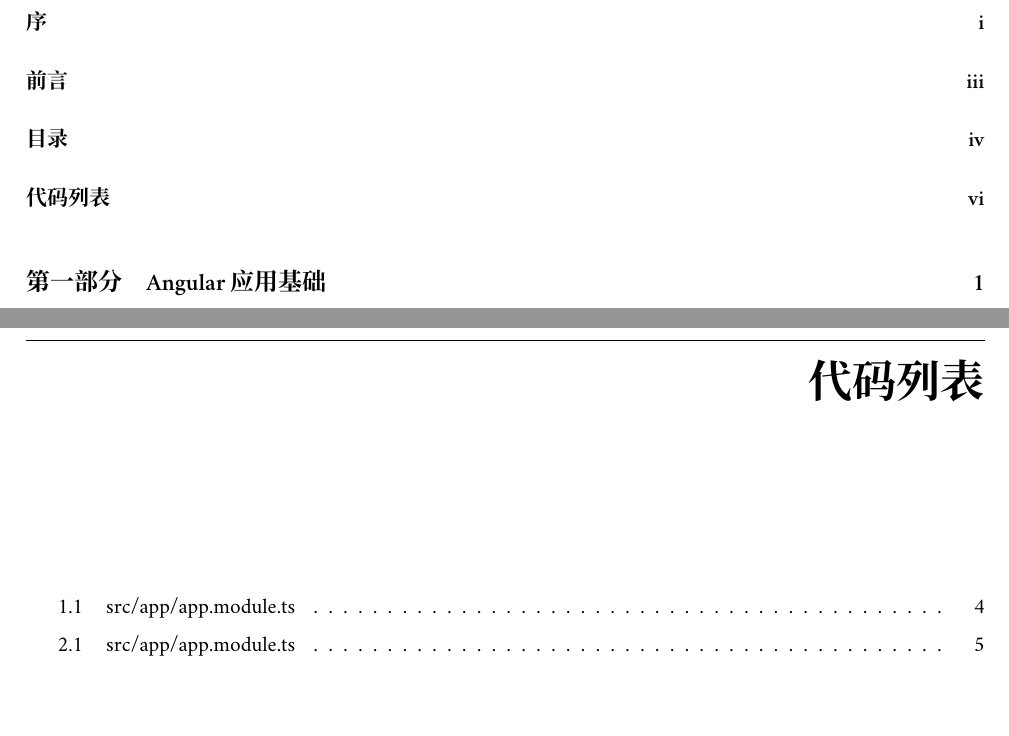
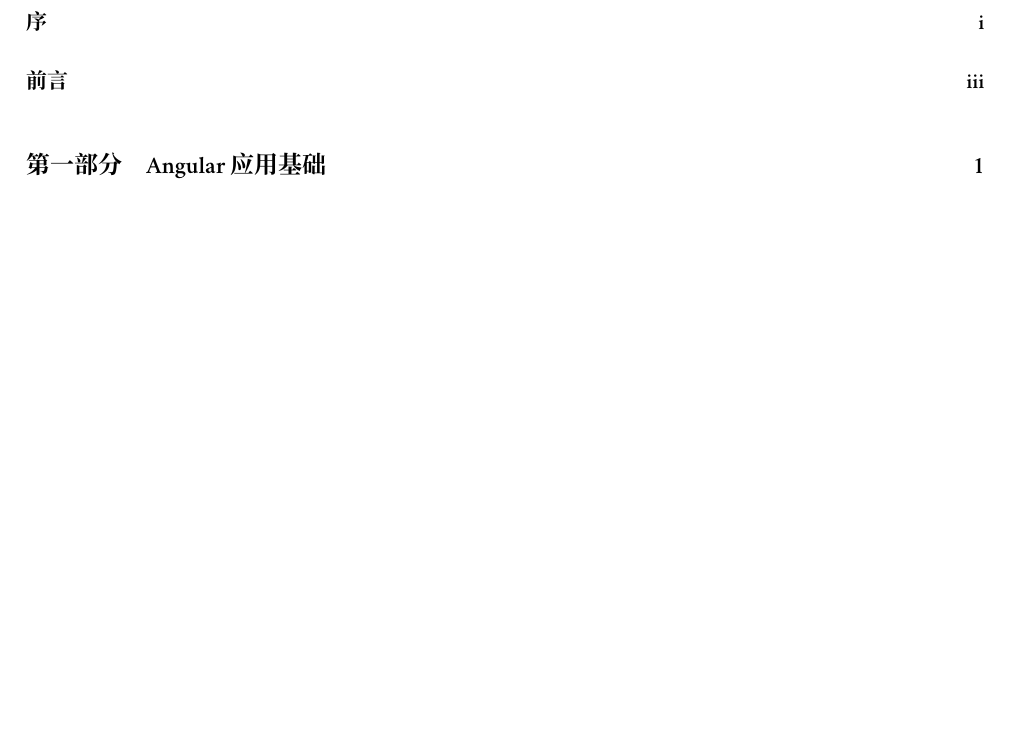
Before and after one commit to wisdomfusion/latex-templates, a LaTeX book (book/book-sample.tex): two parts of pages 7 and 9 of 20 before the commit and part of page 7 of 18 after it, the two joined at a grey line, cut so that both start at the same text, the shorter picture padded with empty space. Compiled offline with XeLaTeX; a missing font is replaced by an installed copy or a similar font.

Commit message:
book-sample

```diff
--- a/book/book.tex
+++ b/book/book-sample.tex
@@ -286,14 +285,6 @@
 {
   \hypersetup{hidelinks}
   \tableofcontents
-}
-
-%% 代码列表
-\clearpage
-\addcontentsline{toc}{chapter}{代码列表}
-{
-  \hypersetup{hidelinks}
-  \lstlistoflistings
 }
 
 
```
Also changed, not shown: book/book-sample.pdf (added), book/book.pdf (deleted), book/book-sample.tex (1 more changed lines).
